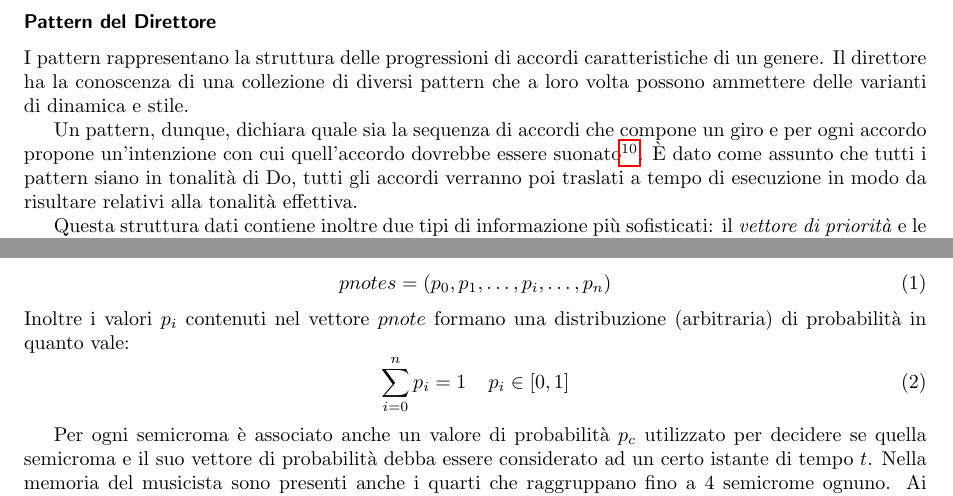
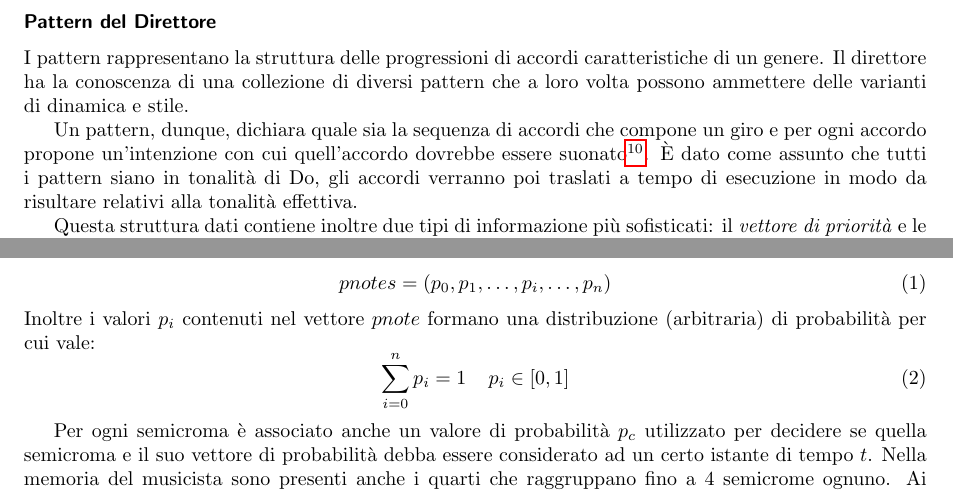
Before and after one commit to Music-Machine-Learning/IMprovEEsation, a LaTeX document (Report/reportITA.tex, which reads Report/core/representation.tex): two parts of pages 10 and 11 of 26, joined at a grey line, cut so that both start at the same text. Compiled offline with pdfLaTeX.

Commit message:
final non final commit

```diff
--- a/Report/core/representation.tex
+++ b/Report/core/representation.tex
@@ -31,7 +31,7 @@ I pattern rappresentano la struttura delle progressioni di accordi caratteristic
 Il direttore ha la conoscenza di una collezione di diversi pattern che
 a loro volta possono ammettere delle varianti di dinamica e stile.
 
-Un pattern, dunque, dichiara quale sia la sequenza di accordi che compone un giro e per ogni accordo propone un'intenzione con cui quell'accordo dovrebbe essere suonato\footnote{Il concetto di intenzione è in realtà diviso in due sotto-concetti: \emph{mood} e \emph{dinamiche}, dove il primo indica l'intensità ed assume valori come ``slow'' o ``pushed''; il secondo invece indica il genere di dinamiche da tenere, come ``groove'' (ad indicare una battuta generica) o ``fill'' (che invece indica una battuta di passaggio, per esempio a fine giro).}. \`E dato come assunto che tutti i pattern siano in tonalità di Do, tutti gli accordi verranno poi traslati a tempo di esecuzione in modo da risultare relativi alla tonalità effettiva.
+Un pattern, dunque, dichiara quale sia la sequenza di accordi che compone un giro e per ogni accordo propone un'intenzione con cui quell'accordo dovrebbe essere suonato\footnote{Il concetto di intenzione è in realtà diviso in due sotto-concetti: \emph{mood} e \emph{dinamiche}, dove il primo indica l'intensità ed assume valori come ``slow'' o ``pushed''; il secondo invece indica il genere di dinamiche da tenere, come ``groove'' (ad indicare una battuta generica) o ``fill'' (che invece indica una battuta di passaggio, per esempio a fine giro).}. \`E dato come assunto che tutti i pattern siano in tonalità di Do, gli accordi verranno poi traslati a tempo di esecuzione in modo da risultare relativi alla tonalità effettiva.
 
 Questa struttura dati contiene inoltre due tipi di informazione più sofisticati: il \emph{vettore di priorità} e le \emph{varianti di improvvisazione}. Il primo viene comunicato in maniera trasparente dal direttore ai musicisti, che lo sfrutteranno come descritto nella sezione \ref{database}; le varianti, invece, indicano al direttore che altri pattern possono essere utilizzati come indicazione valida (in toto o solo in alcune parti) per stabilire la scala di improvvisazione.
 
@@ -59,7 +59,7 @@ $i$ dalla $KS$, venga selezionata rispetto alle altre.
 pnotes = (p_0, p_1,  \ldots , p_i, \ldots, p_n)
 \end{equation}
 Inoltre i valori $p_i$ contenuti nel vettore $pnote$ formano una distribuzione
-(arbitraria) di probabilità in quanto vale:
+(arbitraria) di probabilità per cui vale:
 \begin{equation}
 \sum_{i=0}^{n} p_i = 1 \;\;\;\; p_i \in [0, 1]
 \end{equation}
```
Also changed, not shown: Report/reportITA.pdf.
